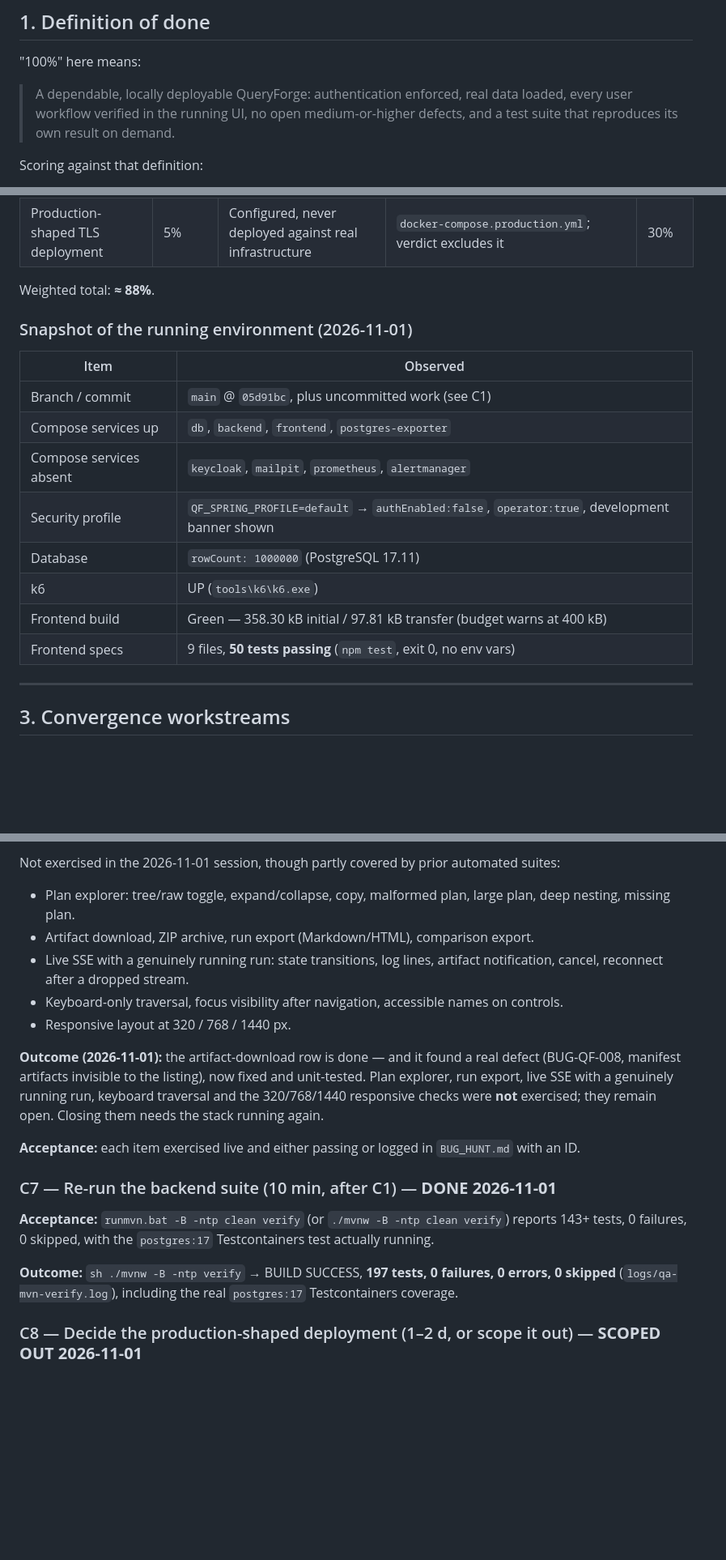
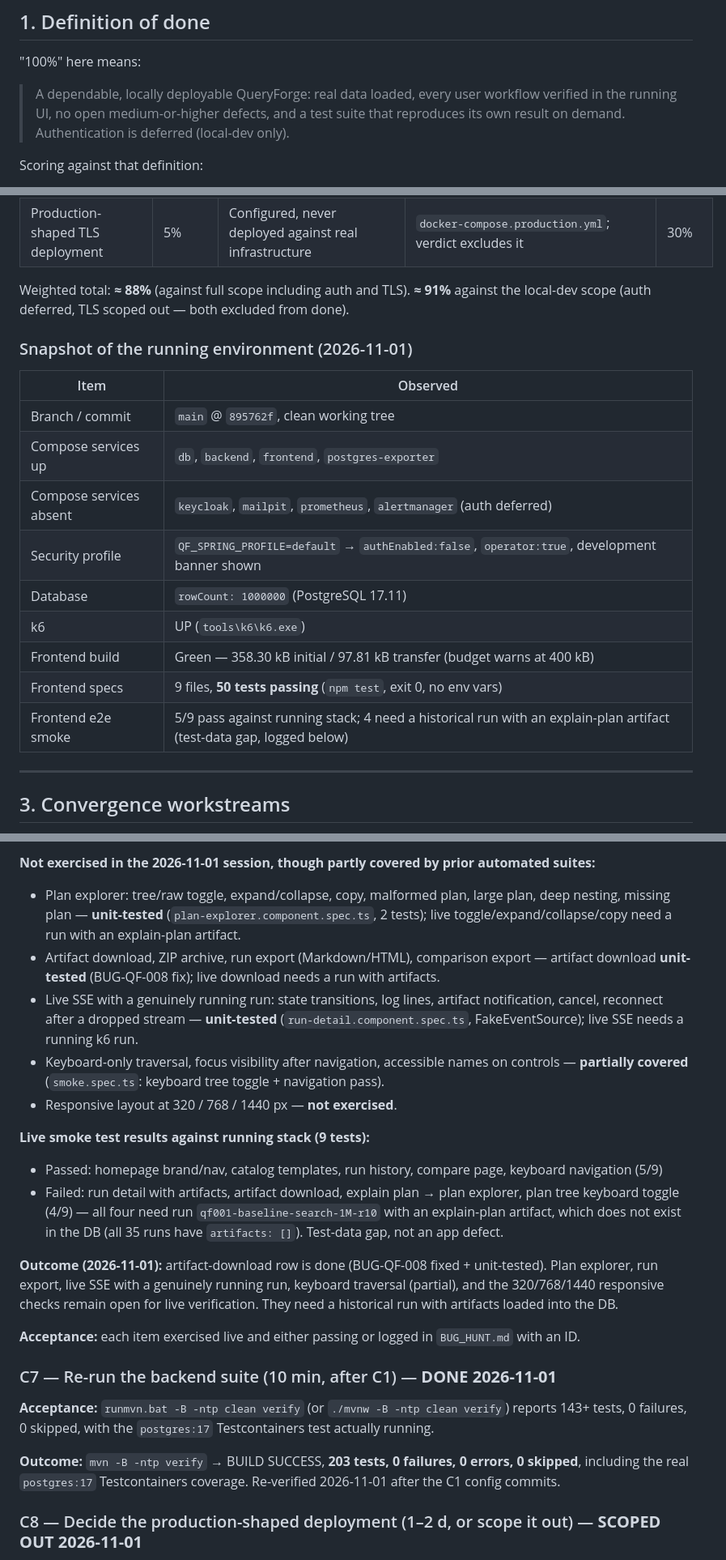
Before and after one commit to Mr-Wolv/QueryForge_Bakr101_2026, a Markdown page: docs/qa/CONVERGENCE_PLAN.md, 3 parts joined by grey strips. Shown at 81% size. Drawn GitHub-style; blank space fills up the shorter version.

```diff
--- a/docs/qa/CONVERGENCE_PLAN.md
+++ b/docs/qa/CONVERGENCE_PLAN.md
@@ -14,9 +14,10 @@ session is labelled as prior evidence.
 
 "100%" here means:
 
-> A dependable, locally deployable QueryForge: authentication enforced, real data loaded, every user
-> workflow verified in the running UI, no open medium-or-higher defects, and a test suite that reproduces
-> its own result on demand.
+> A dependable, locally deployable QueryForge: real data loaded, every user
+> workflow verified in the running UI, no open medium-or-higher defects, and a
+> test suite that reproduces its own result on demand. Authentication is
+> deferred (local-dev only).
 
 Scoring against that definition:
 
@@ -43,20 +44,22 @@ proving and unblocking, not building.
 | Ops: monitoring, email, backup/restore, restart | 5% | `[FIRING:1]`/`[RESOLVED]` delivered to Mailpit; `pg_dump`→`pg_restore` counts matched; restart persistence verified | `../release-readiness.md`, 2026-10-31 | 90% |
 | Production-shaped TLS deployment | 5% | Configured, never deployed against real infrastructure | `docker-compose.production.yml`; verdict excludes it | 30% |
 
-Weighted total: **≈ 88%**.
+Weighted total: **≈ 88%** (against full scope including auth and TLS).
+**≈ 91%** against the local-dev scope (auth deferred, TLS scoped out — both excluded from done).
 
 ### Snapshot of the running environment (2026-11-01)
 
 | Item | Observed |
 | --- | --- |
-| Branch / commit | `main` @ `05d91bc`, plus uncommitted work (see C1) |
+| Branch / commit | `main` @ `895762f`, clean working tree |
 | Compose services up | `db`, `backend`, `frontend`, `postgres-exporter` |
-| Compose services absent | `keycloak`, `mailpit`, `prometheus`, `alertmanager` |
+| Compose services absent | `keycloak`, `mailpit`, `prometheus`, `alertmanager` (auth deferred) |
 | Security profile | `QF_SPRING_PROFILE=default` → `authEnabled:false`, `operator:true`, development banner shown |
 | Database | `rowCount: 1000000` (PostgreSQL 17.11) |
 | k6 | UP (`tools\k6\k6.exe`) |
 | Frontend build | Green — 358.30 kB initial / 97.81 kB transfer (budget warns at 400 kB) |
 | Frontend specs | 9 files, **50 tests passing** (`npm test`, exit 0, no env vars) |
+| Frontend e2e smoke | 5/9 pass against running stack; 4 need a historical run with an explain-plan artifact (test-data gap, logged below) |
 
 ---
 
@@ -152,17 +141,17 @@ a compatibility verdict.
 
-Not exercised in the 2026-11-01 session, though partly covered by prior automated suites:
+**Not exercised in the 2026-11-01 session, though partly covered by prior automated suites:**
 
-- Plan explorer: tree/raw toggle, expand/collapse, copy, malformed plan, large plan, deep nesting, missing plan.
-- Artifact download, ZIP archive, run export (Markdown/HTML), comparison export.
-- Live SSE with a genuinely running run: state transitions, log lines, artifact notification, cancel,
-  reconnect after a dropped stream.
-- Keyboard-only traversal, focus visibility after navigation, accessible names on controls.
-- Responsive layout at 320 / 768 / 1440 px.
+- Plan explorer: tree/raw toggle, expand/collapse, copy, malformed plan, large plan, deep nesting, missing plan — **unit-tested** (`plan-explorer.component.spec.ts`, 2 tests); live toggle/expand/collapse/copy need a run with an explain-plan artifact.
+- Artifact download, ZIP archive, run export (Markdown/HTML), comparison export — artifact download **unit-tested** (BUG-QF-008 fix); live download needs a run with artifacts.
+- Live SSE with a genuinely running run: state transitions, log lines, artifact notification, cancel, reconnect after a dropped stream — **unit-tested** (`run-detail.component.spec.ts`, FakeEventSource); live SSE needs a running k6 run.
+- Keyboard-only traversal, focus visibility after navigation, accessible names on controls — **partially covered** (`smoke.spec.ts`: keyboard tree toggle + navigation pass).
+- Responsive layout at 320 / 768 / 1440 px — **not exercised**.
 
-**Outcome (2026-11-01):** the artifact-download row is done — and it found a real defect (BUG-QF-008,
-manifest artifacts invisible to the listing), now fixed and unit-tested. Plan explorer, run export, live SSE
-with a genuinely running run, keyboard traversal and the 320/768/1440 responsive checks were **not**
-exercised; they remain open. Closing them needs the stack running again.
+**Live smoke test results against running stack (9 tests):**
+- Passed: homepage brand/nav, catalog templates, run history, compare page, keyboard navigation (5/9)
+- Failed: run detail with artifacts, artifact download, explain plan → plan explorer, plan tree keyboard toggle (4/9) — all four need run `qf001-baseline-search-1M-r10` with an explain-plan artifact, which does not exist in the DB (all 35 runs have `artifacts: []`). Test-data gap, not an app defect.
+
+**Outcome (2026-11-01):** artifact-download row is done (BUG-QF-008 fixed + unit-tested). Plan explorer, run export, live SSE with a genuinely running run, keyboard traversal (partial), and the 320/768/1440 responsive checks remain open for live verification. They need a historical run with artifacts loaded into the DB.
 
 **Acceptance:** each item exercised live and either passing or logged in `BUG_HUNT.md` with an ID.
 
@@ -171,8 +160,7 @@ exercised; they remain open. Closing them needs the stack running again.
 **Acceptance:** `runmvn.bat -B -ntp clean verify` (or `./mvnw -B -ntp clean verify`) reports 143+ tests,
 0 failures, 0 skipped, with the `postgres:17` Testcontainers test actually running.
 
-**Outcome:** `sh ./mvnw -B -ntp verify` → BUILD SUCCESS, **197 tests, 0 failures, 0 errors, 0 skipped**
-(`logs/qa-mvn-verify.log`), including the real `postgres:17` Testcontainers coverage.
+**Outcome:** `mvn -B -ntp verify` → BUILD SUCCESS, **203 tests, 0 failures, 0 errors, 0 skipped**, including the real `postgres:17` Testcontainers coverage. Re-verified 2026-11-01 after the C1 config commits.
 
 ### C8 — Decide the production-shaped deployment (1–2 d, or scope it out) — **SCOPED OUT 2026-11-01**
 
```
Also changed, not shown: other parts of docs/qa/CONVERGENCE_PLAN.md (+27 -38 lines).
